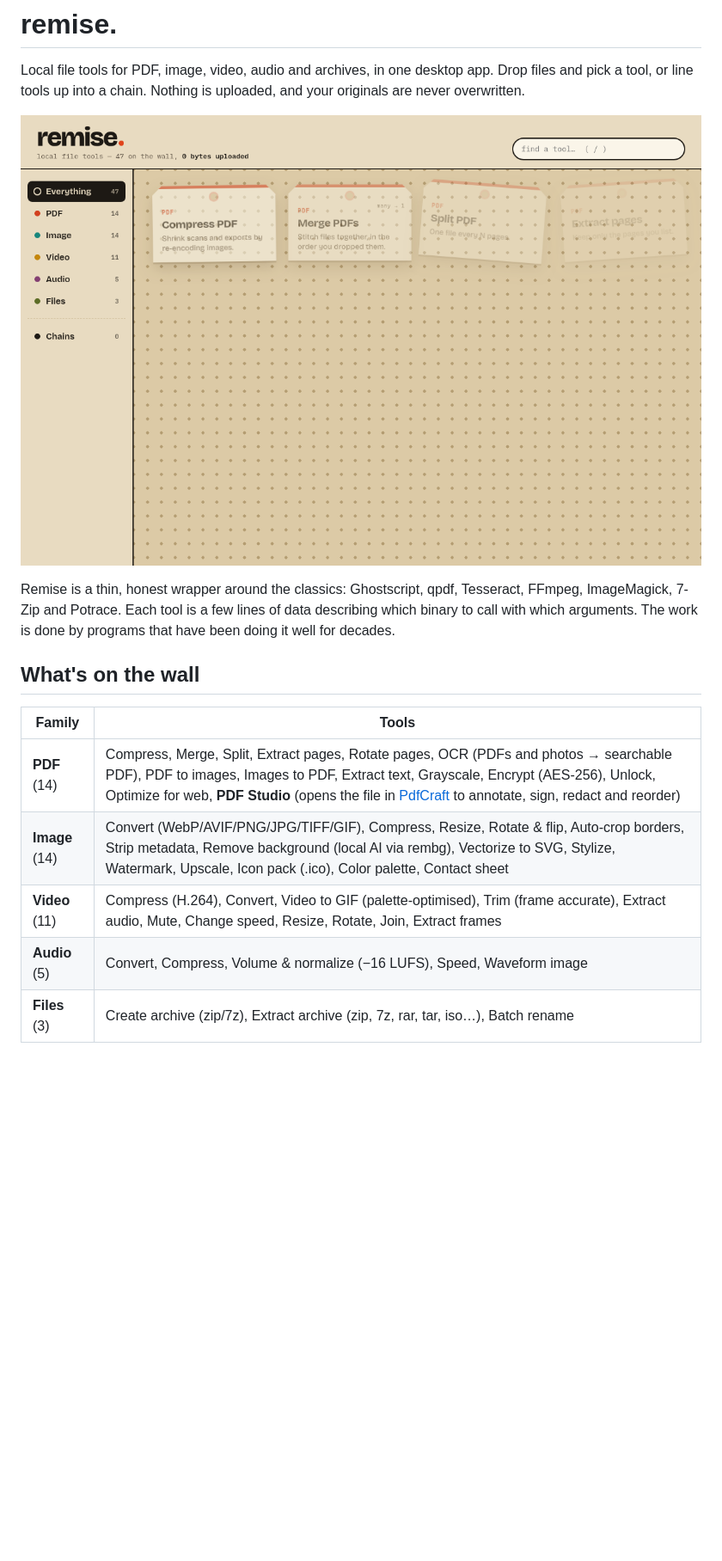
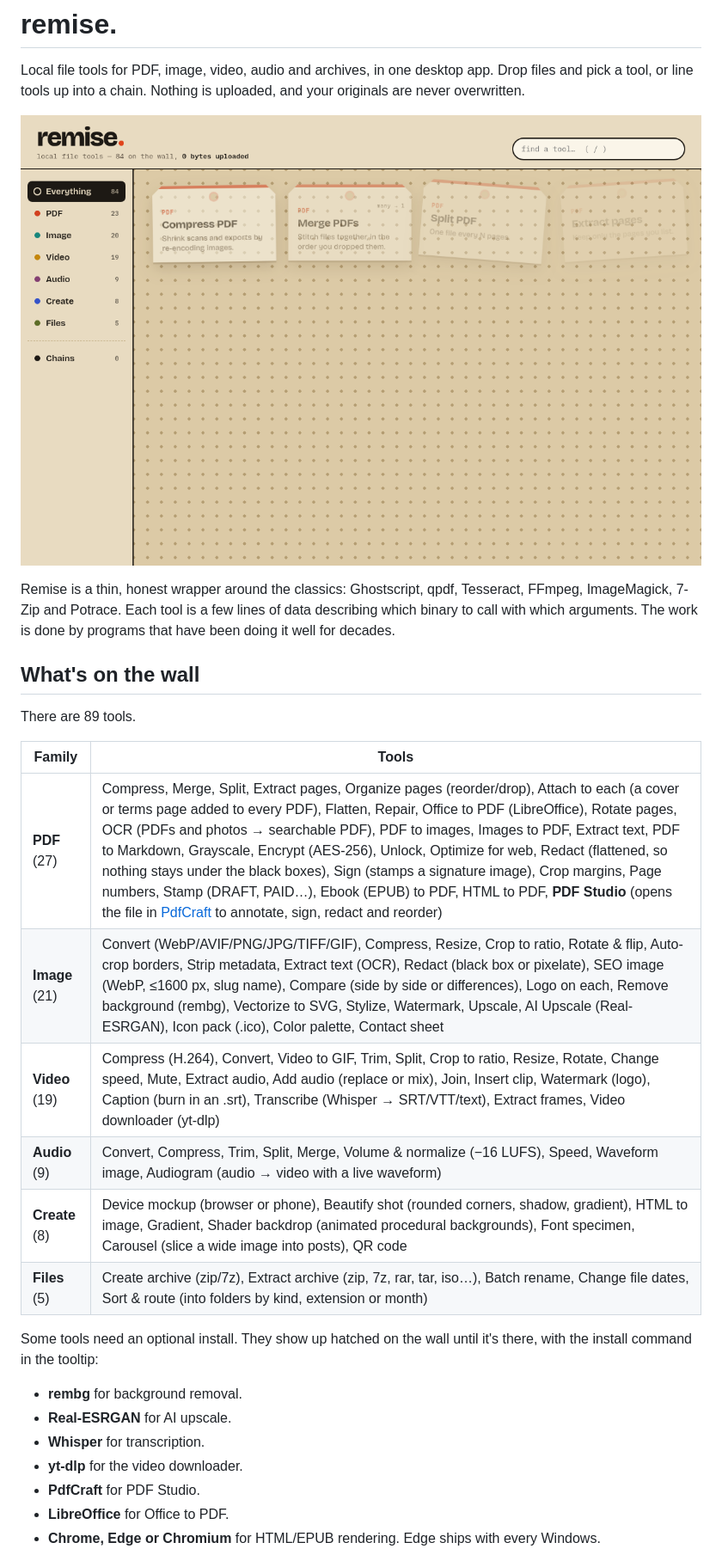
Before and after one commit to baptisterajaut/remise, a Markdown page: README.md, the part around one of its changes. Shown at 86% size. GitHub-like rendering; pictures changed too: docs/light-wall.png; blank space fills up the shorter version.

```diff
--- a/README.md
+++ b/README.md
@@ -8,10 +8,23 @@ Remise is a thin, honest wrapper around the classics: Ghostscript, qpdf, Tessera
 
 ## What's on the wall
 
+There are 89 tools.
+
 | Family | Tools |
 |---|---|
-| **PDF** (14) | Compress, Merge, Split, Extract pages, Rotate pages, OCR (PDFs and photos → searchable PDF), PDF to images, Images to PDF, Extract text, Grayscale, Encrypt (AES-256), Unlock, Optimize for web, **PDF Studio** (opens the file in [PdfCraft](https://github.com/storytold/pdfcraft) to annotate, sign, redact and reorder) |
-| **Image** (14) | Convert (WebP/AVIF/PNG/JPG/TIFF/GIF), Compress, Resize, Rotate & flip, Auto-crop borders, Strip metadata, Remove background (local AI via rembg), Vectorize to SVG, Stylize, Watermark, Upscale, Icon pack (.ico), Color palette, Contact sheet |
-| **Video** (11) | Compress (H.264), Convert, Video to GIF (palette-optimised), Trim (frame accurate), Extract audio, Mute, Change speed, Resize, Rotate, Join, Extract frames |
-| **Audio** (5) | Convert, Compress, Volume & normalize (−16 LUFS), Speed, Waveform image |
-| **Files** (3) | Create archive (zip/7z), Extract archive (zip, 7z, rar, tar, iso…), Batch rename |
+| **PDF** (27) | Compress, Merge, Split, Extract pages, Organize pages (reorder/drop), Attach to each (a cover or terms page added to every PDF), Flatten, Repair, Office to PDF (LibreOffice), Rotate pages, OCR (PDFs and photos → searchable PDF), PDF to images, Images to PDF, Extract text, PDF to Markdown, Grayscale, Encrypt (AES-256), Unlock, Optimize for web, Redact (flattened, so nothing stays under the black boxes), Sign (stamps a signature image), Crop margins, Page numbers, Stamp (DRAFT, PAID…), Ebook (EPUB) to PDF, HTML to PDF, **PDF Studio** (opens the file in [PdfCraft](https://github.com/storytold/pdfcraft) to annotate, sign, redact and reorder) |
+| **Image** (21) | Convert (WebP/AVIF/PNG/JPG/TIFF/GIF), Compress, Resize, Crop to ratio, Rotate & flip, Auto-crop borders, Strip metadata, Extract text (OCR), Redact (black box or pixelate), SEO image (WebP, ≤1600 px, slug name), Compare (side by side or differences), Logo on each, Remove background (rembg), Vectorize to SVG, Stylize, Watermark, Upscale, AI Upscale (Real-ESRGAN), Icon pack (.ico), Color palette, Contact sheet |
+| **Video** (19) | Compress (H.264), Convert, Video to GIF, Trim, Split, Crop to ratio, Resize, Rotate, Change speed, Mute, Extract audio, Add audio (replace or mix), Join, Insert clip, Watermark (logo), Caption (burn in an .srt), Transcribe (Whisper → SRT/VTT/text), Extract frames, Video downloader (yt-dlp) |
+| **Audio** (9) | Convert, Compress, Trim, Split, Merge, Volume & normalize (−16 LUFS), Speed, Waveform image, Audiogram (audio → video with a live waveform) |
+| **Create** (8) | Device mockup (browser or phone), Beautify shot (rounded corners, shadow, gradient), HTML to image, Gradient, Shader backdrop (animated procedural backgrounds), Font specimen, Carousel (slice a wide image into posts), QR code |
+| **Files** (5) | Create archive (zip/7z), Extract archive (zip, 7z, rar, tar, iso…), Batch rename, Change file dates, Sort & route (into folders by kind, extension or month) |
+
+Some tools need an optional install. They show up hatched on the wall until it's there, with the install command in the tooltip:
+- **rembg** for background removal.
+- **Real-ESRGAN** for AI upscale.
+- **Whisper** for transcription.
+- **yt-dlp** for the video downloader.
+- **PdfCraft** for PDF Studio.
+- **LibreOffice** for Office to PDF.
+- **Chrome, Edge or Chromium** for HTML/EPUB rendering. Edge ships with every Windows.
+
```
Also changed, not shown: other parts of README.md (+31 -1 lines), docs/dark-generator.png (added), docs/dark-wall.png, docs/light-bench.png, 7 other files.
